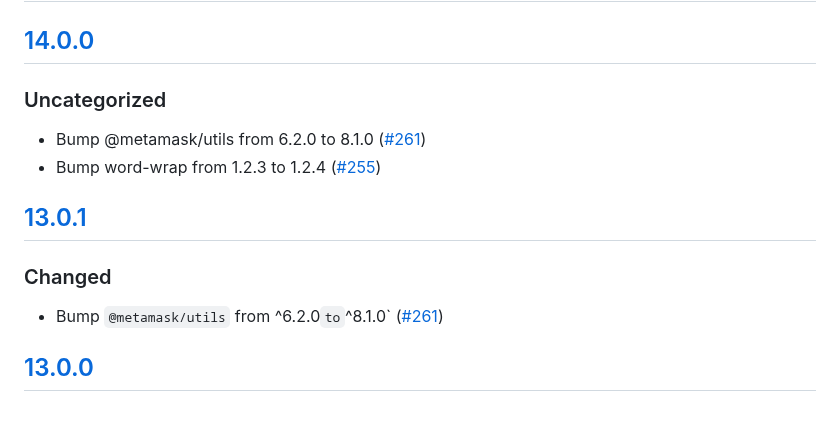
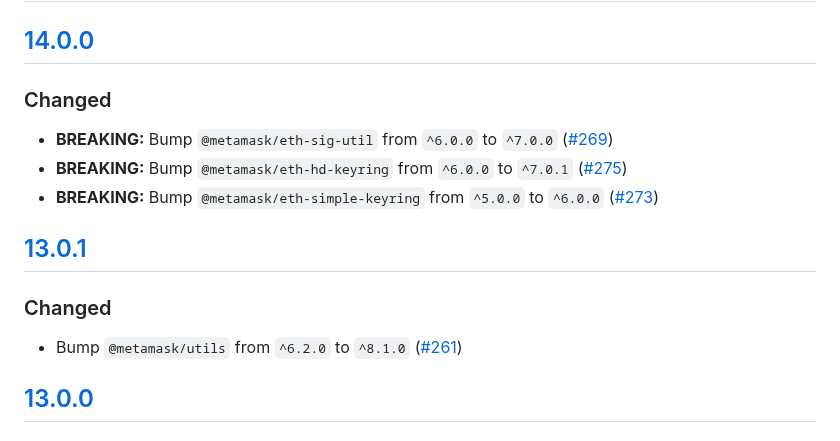
Before and after one commit to MetaMask/KeyringController, a Markdown page: CHANGELOG.md, the part around the change. Rendered like a GitHub page.

Commit message:
update changelog

```diff
--- a/CHANGELOG.md
+++ b/CHANGELOG.md
@@ -7,13 +7,14 @@ and this project adheres to [Semantic Versioning](https://semver.org/spec/v2.0.0
 ## [Unreleased]
 
 ## [14.0.0]
-### Uncategorized
-- Bump @metamask/utils from 6.2.0 to 8.1.0 ([#261](https://github.com/MetaMask/KeyringController/pull/261))
-- Bump word-wrap from 1.2.3 to 1.2.4 ([#255](https://github.com/MetaMask/KeyringController/pull/255))
+### Changed
+- **BREAKING:** Bump `@metamask/eth-sig-util` from `^6.0.0` to `^7.0.0` ([#269](https://github.com/MetaMask/KeyringController/pull/269))
+- **BREAKING:** Bump `@metamask/eth-hd-keyring` from `^6.0.0` to `^7.0.1` ([#275](https://github.com/MetaMask/KeyringController/pull/275))
+- **BREAKING:** Bump `@metamask/eth-simple-keyring` from `^5.0.0` to `^6.0.0` ([#273](https://github.com/MetaMask/KeyringController/pull/273))
 
 ## [13.0.1]
 ### Changed
-- Bump `@metamask/utils` from ^6.2.0` to `^8.1.0` ([#261](https://github.com/MetaMask/KeyringController/pull/261))
+- Bump `@metamask/utils` from `^6.2.0` to `^8.1.0` ([#261](https://github.com/MetaMask/KeyringController/pull/261))
 
 ## [13.0.0]
 ### Added
```
